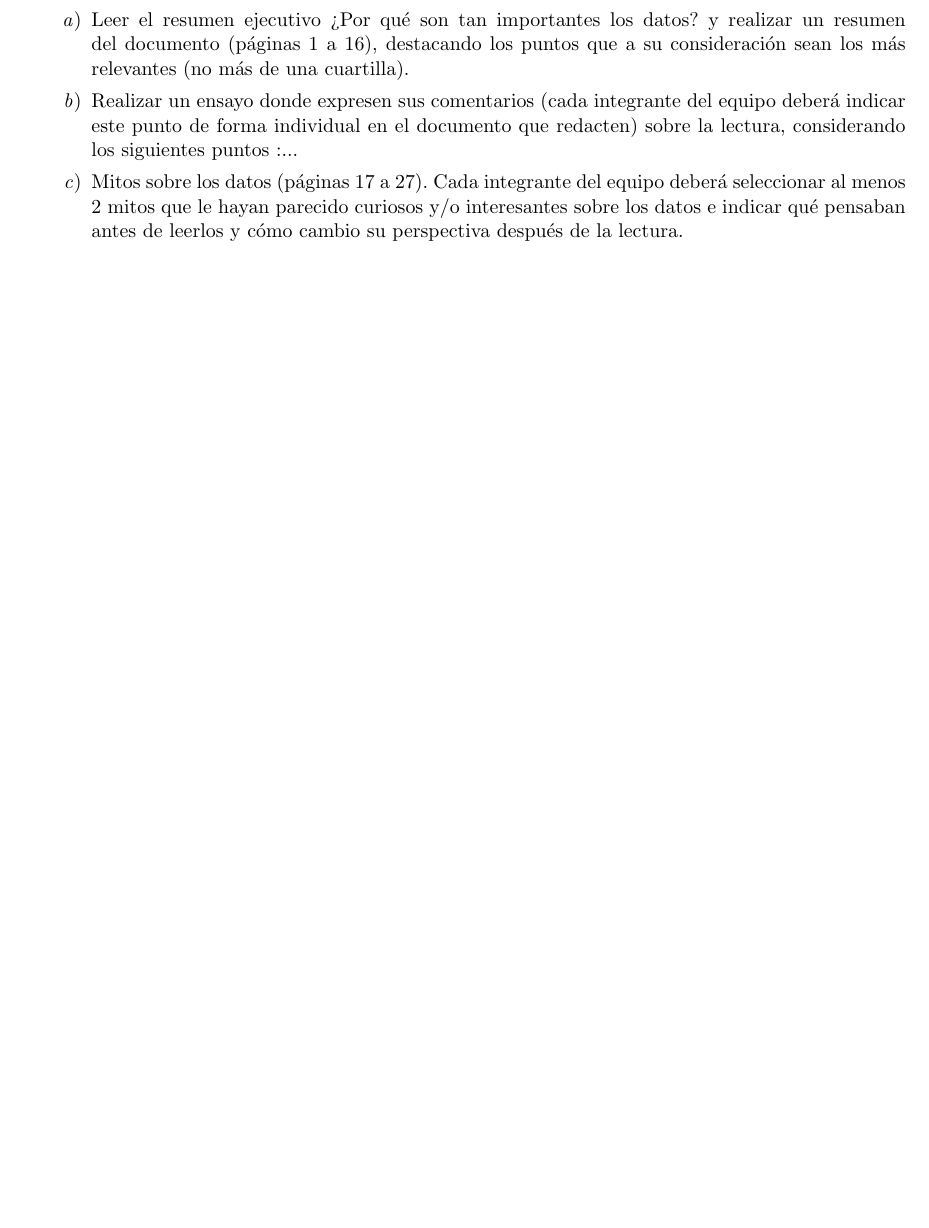
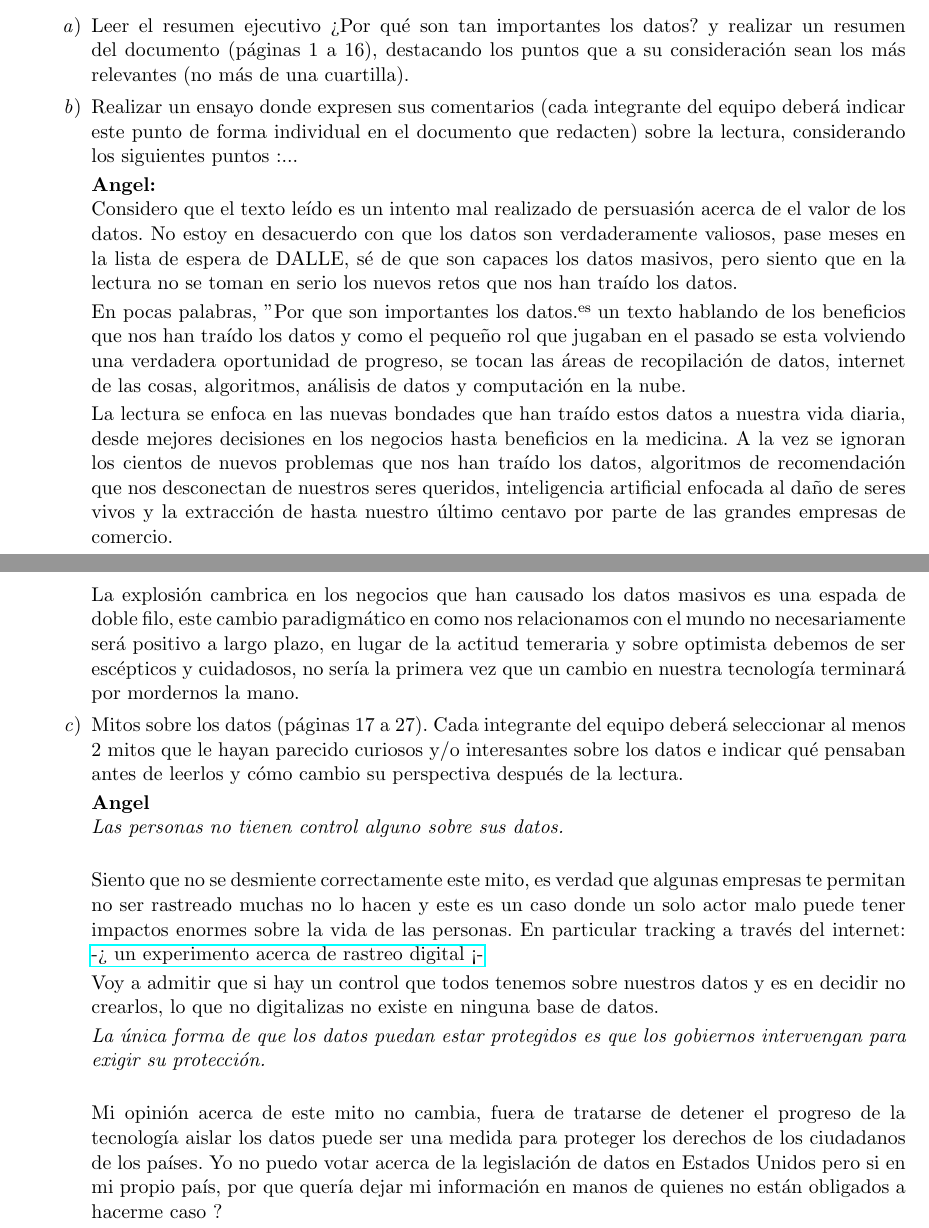
Before and after one commit to frgaray/FBD-2023-1, a LaTeX problem sheet (Tarea01/tarea1.tex): part of page 2 of 2 before the commit and two parts of pages 2 and 3 of 3 after it, the two joined at a grey line, cut so that both start at the same text, the shorter picture padded with empty space. Compiled offline with pdfLaTeX.

Commit message:
My part of tarea1 is done

```diff
--- a/Tarea01/tarea1.tex
+++ b/Tarea01/tarea1.tex
@@ -64,9 +97,71 @@ Tarea 1: Conceptos básicos}
 			\item Realizar un ensayo donde expresen sus comentarios (cada integrante del equipo deberá indicar este
 				punto de forma individual en el documento que redacten) sobre la lectura, considerando los siguientes puntos :...
 
+				\textbf{Angel:}\\
+				Considero que el texto leído es un intento mal realizado de
+				persuasión acerca de el valor de los datos.
+				No estoy en desacuerdo con que los datos son verdaderamente
+				valiosos, pase meses en la lista de espera de DALLE, sé
+				de que son capaces los datos masivos, pero siento que
+				en la lectura no se toman en serio los nuevos retos
+				que nos han traído los datos.
+
+				En pocas palabras, "Por que son importantes los datos"
+				es un texto hablando de los beneficios que nos han traído los
+				datos y como el pequeño rol que jugaban en el pasado
+				se esta volviendo una verdadera oportunidad de progreso,
+				se tocan las áreas de recopilación de datos, internet de las cosas,
+				algoritmos, análisis de datos y computación en la nube.
+
+				La lectura se enfoca en las nuevas bondades que han traído
+				estos datos a nuestra vida diaria, desde mejores decisiones en los
+				negocios hasta beneficios en la medicina.
+				A la vez se ignoran los cientos de nuevos problemas que nos han traído
+				los datos, algoritmos de recomendación que nos desconectan de nuestros
+				seres queridos, inteligencia artificial enfocada al daño de seres
+				vivos y la extracción de hasta nuestro último centavo por parte
+				de las grandes empresas de comercio.
+
+				La explosión cambrica en los negocios que han causado
+				los datos masivos es una espada de doble filo, este cambio
+				paradigmático en como nos relacionamos con el mundo no necesariamente
+				será positivo a largo plazo, en lugar de la actitud temeraria y
+				sobre optimista debemos de ser escépticos y cuidadosos, no
+				sería la primera vez que un cambio en nuestra tecnología
+				terminará por mordernos la mano.
+
 			\item Mitos sobre los datos (páginas 17 a 27). Cada integrante del equipo deberá seleccionar al menos 2
 				mitos que le hayan parecido curiosos y/o interesantes sobre los datos e indicar qué pensaban antes de
 				leerlos y cómo cambio su perspectiva después de la lectura.
+
+				\textbf{Angel}\\
+				\textit{Las personas no tienen control alguno sobre sus datos.}\\
+
+				Siento que no se desmiente correctamente este
+				mito, es verdad que algunas empresas te permitan
+				no ser rastreado muchas no lo hacen y este es
+				un caso donde un solo actor malo
+				puede tener impactos enormes sobre la vida de
+				las personas. En particular tracking
+				a través del internet: \href{https://coveryourtracks.eff.org/}{-> un experimento acerca de rastreo digital <-}
+
+				Voy a admitir que si hay un control que todos
+				tenemos sobre nuestros datos y es en decidir no
+				crearlos, lo que no digitalizas no existe
+				en ninguna base de datos.
+
+				\textit{La única forma de que los datos puedan estar protegidos es que
+				los gobiernos intervengan para exigir su protección.}\\
+
+				Mi opinión acerca de este mito no cambia,
+				fuera de tratarse de detener el progreso de la tecnología
+				aislar los datos puede ser una medida para proteger los
+				derechos de los ciudadanos de los países.
+				Yo no puedo votar acerca de la legislación de datos
+				en Estados Unidos pero si en mi propio país, por que
+				quería dejar mi información en manos de quienes no
+				están obligados a hacerme caso ?
+
 		\end{enumerate}
 
 \end{enumerate}
```
Also changed, not shown: Tarea01/tarea1.tex (35 more changed lines), 1 other file.
